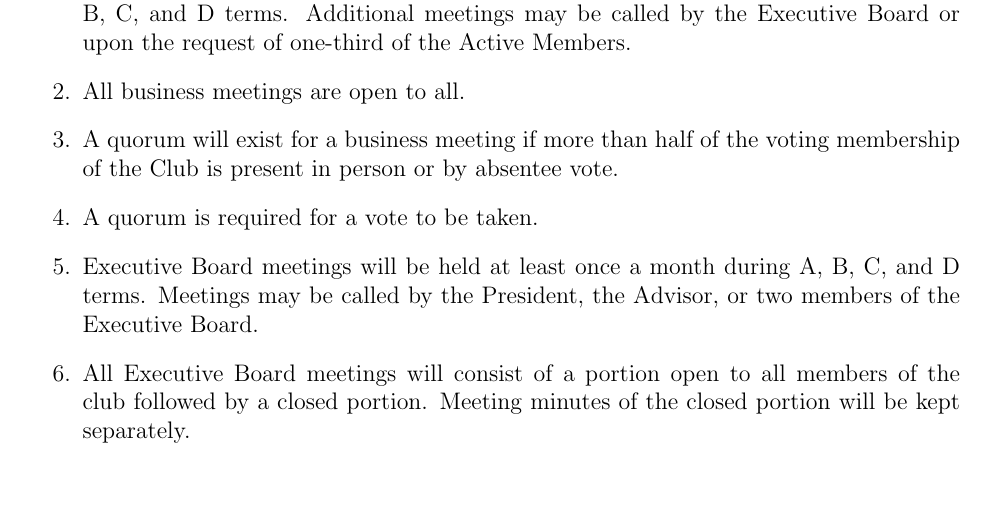
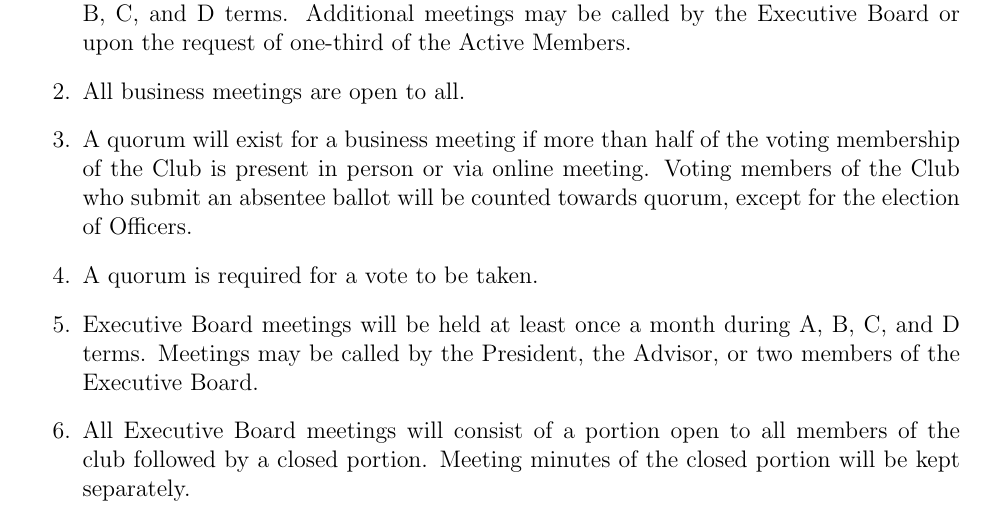
Before and after one commit to WPI-LNL/bylaws-and-regulations, a LaTeX thesis (Bylaws_and_Regulations_of_WPI_Lens_and_Lights.tex): part of page 14 of 33, cut so that both start at the same text, the shorter picture padded with empty space. Compiled offline with pdfLaTeX.

Commit message:
Amendment #2 passed at 25th October GBM

```diff
--- a/Bylaws_and_Regulations_of_WPI_Lens_and_Lights.tex
+++ b/Bylaws_and_Regulations_of_WPI_Lens_and_Lights.tex
@@ -207,7 +207,10 @@ Director, Head Projectionist, Treasurer, Secretary, and Webmaster. The Executive
 
 \item Regular business meetings of the Club will be held at least once per month during A, B, C, and D terms. Additional meetings may be called by the Executive Board or upon the request of one-third of the Active Members.
 \item All business meetings are open to all.
-\item A quorum will exist for a business meeting if more than half of the voting membership of the Club is present in person or by absentee vote.
+\item A quorum will exist for a business meeting if more than half of the voting
+    membership of the Club is present in person or via online meeting. Voting
+    members of the Club who submit an absentee ballot will be counted towards
+    quorum, except for the election of Officers.
 \item A quorum is required for a vote to be taken.
 \item Executive Board meetings will be held at least once a month during A, B, C, and D terms. Meetings may be called by the President, the Advisor, or two members of the Executive Board.
 \item \label{itm:closedmeetings} All Executive Board meetings will consist of a portion open to all members of the club followed by a closed portion. Meeting minutes of the closed portion will be kept separately.
```
